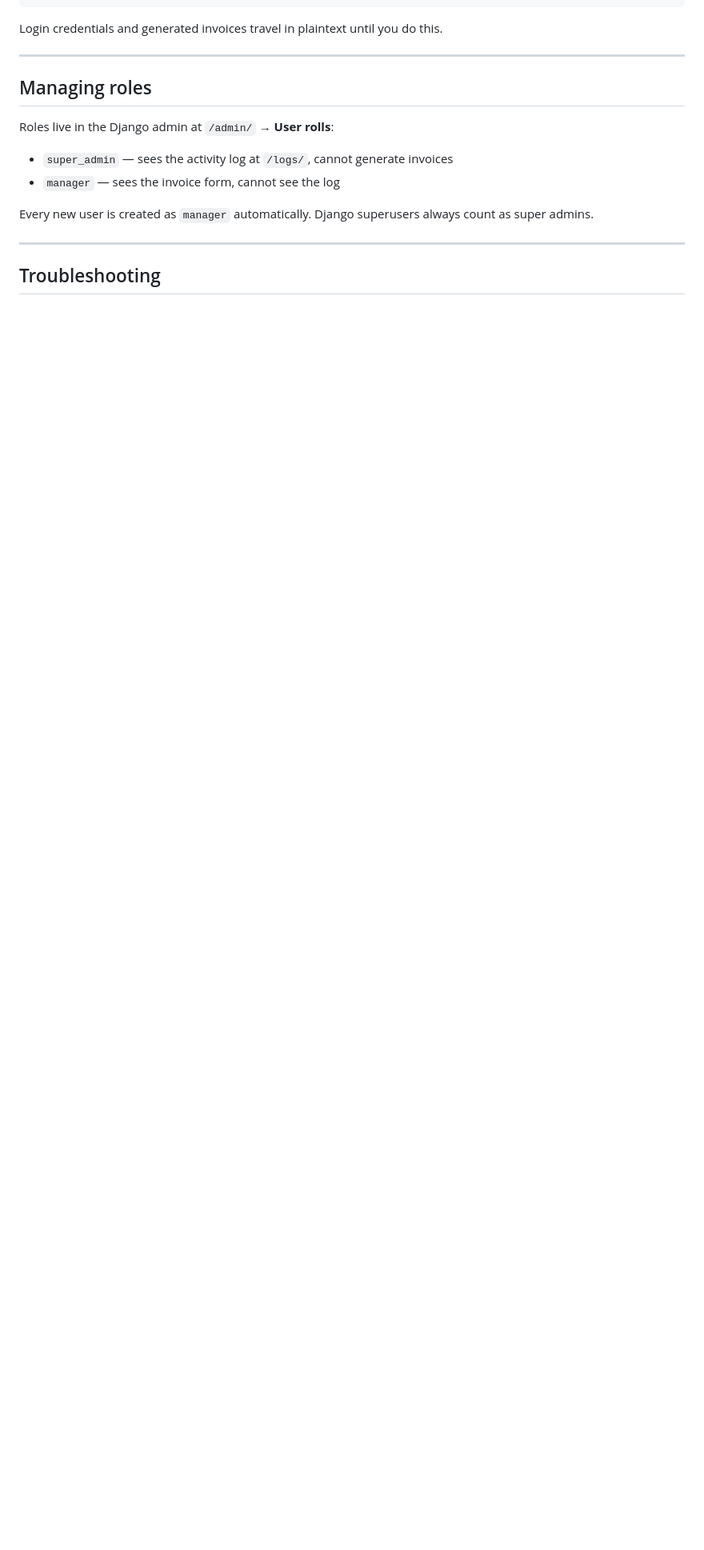
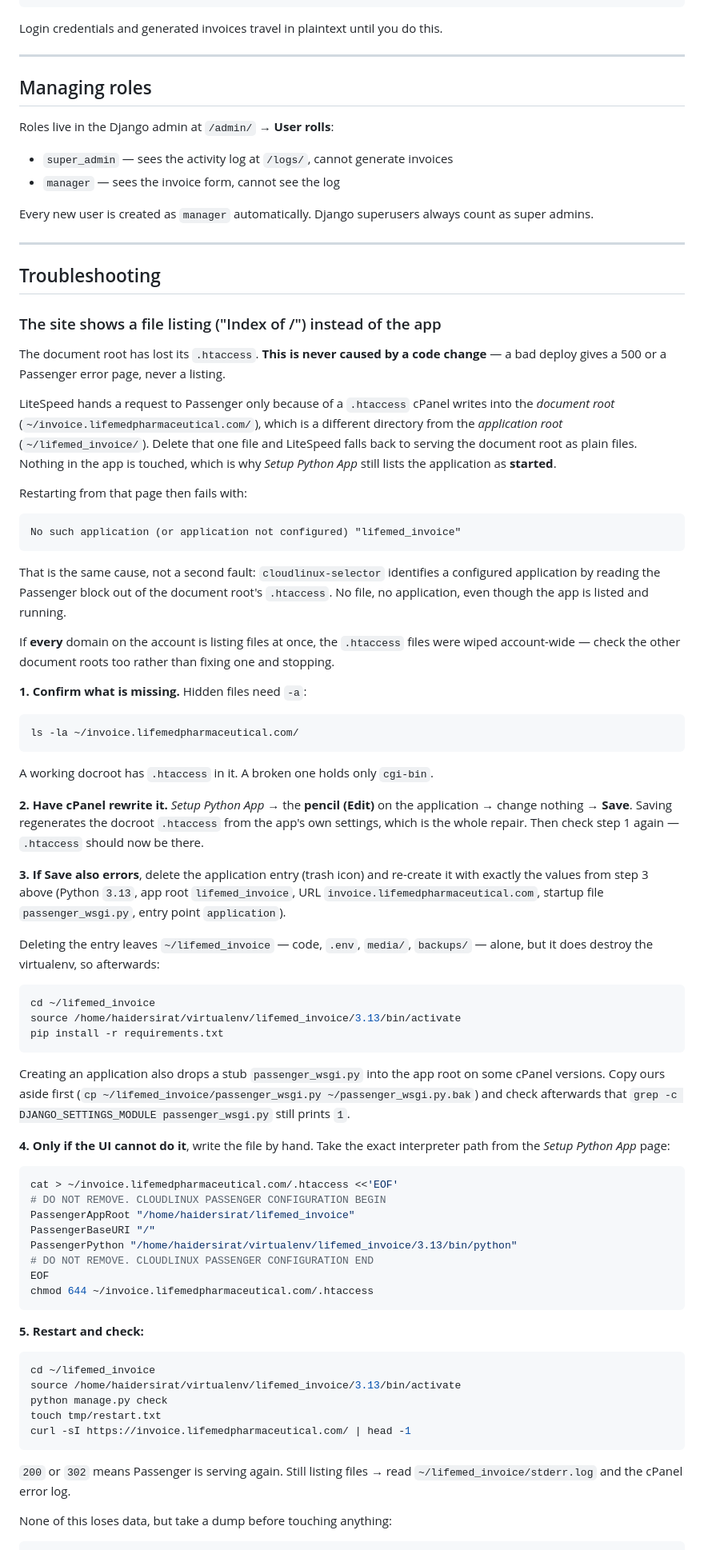
Before and after one commit to haiderali511996/lifemed_invoice, a Markdown page: DEPLOY_CPANEL.md, the part around one of its changes. Shown at 80% size. Rendered like a GitHub page; blank space fills up the shorter version.

Commit message:
Document recovering from a wiped document-root .htaccess
Both domains started serving LiteSpeed directory listings while Setup Python
App still showed the application as started, and Restart answered "No such
application (or application not configured)".

Those are one fault, not two. LiteSpeed only hands a request to Passenger
because of the .htaccess cPanel writes into the document root - a different
directory from the application root - and cloudlinux-selector identifies a
configured application by reading that same file. Remove it and the site
serves as plain files while the app keeps running, unreachable.

Worth writing down because the symptom points at the code and the cause is
nowhere near it: a bad deploy gives a 500 or a Passenger error page, never a
directory listing.

Co-Authored-By: Claude Opus 5 <noreply@anthropic.com>
Claude-Session: https://claude.ai/code/session_01AbJGyHKPCCw5yN3NU7MGZ9

````diff
--- a/DEPLOY_CPANEL.md
+++ b/DEPLOY_CPANEL.md
@@ -253,3 +253,92 @@ count as super admins.
 
 ## Troubleshooting
 
+### The site shows a file listing ("Index of /") instead of the app
+
+The document root has lost its `.htaccess`. **This is never caused by a code
+change** — a bad deploy gives a 500 or a Passenger error page, never a listing.
+
+LiteSpeed hands a request to Passenger only because of a `.htaccess` cPanel
+writes into the *document root* (`~/invoice.lifemedpharmaceutical.com/`), which
+is a different directory from the *application root* (`~/lifemed_invoice/`).
+Delete that one file and LiteSpeed falls back to serving the document root as
+plain files. Nothing in the app is touched, which is why *Setup Python App*
+still lists the application as **started**.
+
+Restarting from that page then fails with:
+
+```
+No such application (or application not configured) "lifemed_invoice"
+```
+
+That is the same cause, not a second fault: `cloudlinux-selector` identifies a
+configured application by reading the Passenger block out of the document
+root's `.htaccess`. No file, no application, even though the app is listed and
+running.
+
+If **every** domain on the account is listing files at once, the `.htaccess`
+files were wiped account-wide — check the other document roots too rather than
+fixing one and stopping.
+
+**1. Confirm what is missing.** Hidden files need `-a`:
+
+```bash
+ls -la ~/invoice.lifemedpharmaceutical.com/
+```
+
+A working docroot has `.htaccess` in it. A broken one holds only `cgi-bin`.
+
+**2. Have cPanel rewrite it.** *Setup Python App* → the **pencil (Edit)** on
+the application → change nothing → **Save**. Saving regenerates the docroot
+`.htaccess` from the app's own settings, which is the whole repair. Then check
+step 1 again — `.htaccess` should now be there.
+
+**3. If Save also errors**, delete the application entry (trash icon) and
+re-create it with exactly the values from step 3 above (Python `3.13`, app root
+`lifemed_invoice`, URL `invoice.lifemedpharmaceutical.com`, startup file
+`passenger_wsgi.py`, entry point `application`).
+
+Deleting the entry leaves `~/lifemed_invoice` — code, `.env`, `media/`,
+`backups/` — alone, but it does destroy the virtualenv, so afterwards:
+
+```bash
+cd ~/lifemed_invoice
+source /home/haidersirat/virtualenv/lifemed_invoice/3.13/bin/activate
+pip install -r requirements.txt
+```
+
+Creating an application also drops a stub `passenger_wsgi.py` into the app root
+on some cPanel versions. Copy ours aside first (`cp
+~/lifemed_invoice/passenger_wsgi.py ~/passenger_wsgi.py.bak`) and check
+afterwards that `grep -c DJANGO_SETTINGS_MODULE passenger_wsgi.py` still prints
+`1`.
+
+**4. Only if the UI cannot do it**, write the file by hand. Take the exact
+interpreter path from the *Setup Python App* page:
+
+```bash
+cat > ~/invoice.lifemedpharmaceutical.com/.htaccess <<'EOF'
+# DO NOT REMOVE. CLOUDLINUX PASSENGER CONFIGURATION BEGIN
+PassengerAppRoot "/home/haidersirat/lifemed_invoice"
+PassengerBaseURI "/"
+PassengerPython "/home/haidersirat/virtualenv/lifemed_invoice/3.13/bin/python"
+# DO NOT REMOVE. CLOUDLINUX PASSENGER CONFIGURATION END
+EOF
+chmod 644 ~/invoice.lifemedpharmaceutical.com/.htaccess
+```
+
+**5. Restart and check:**
+
+```bash
+cd ~/lifemed_invoice
+source /home/haidersirat/virtualenv/lifemed_invoice/3.13/bin/activate
+python manage.py check
+touch tmp/restart.txt
+curl -sI https://invoice.lifemedpharmaceutical.com/ | head -1
+```
+
+`200` or `302` means Passenger is serving again. Still listing files → read
+`~/lifemed_invoice/stderr.log` and the cPanel error log.
+
+None of this loses data, but take a dump before touching anything:
+
````
Also changed, not shown: other parts of DEPLOY_CPANEL.md (+4 -0 lines).
